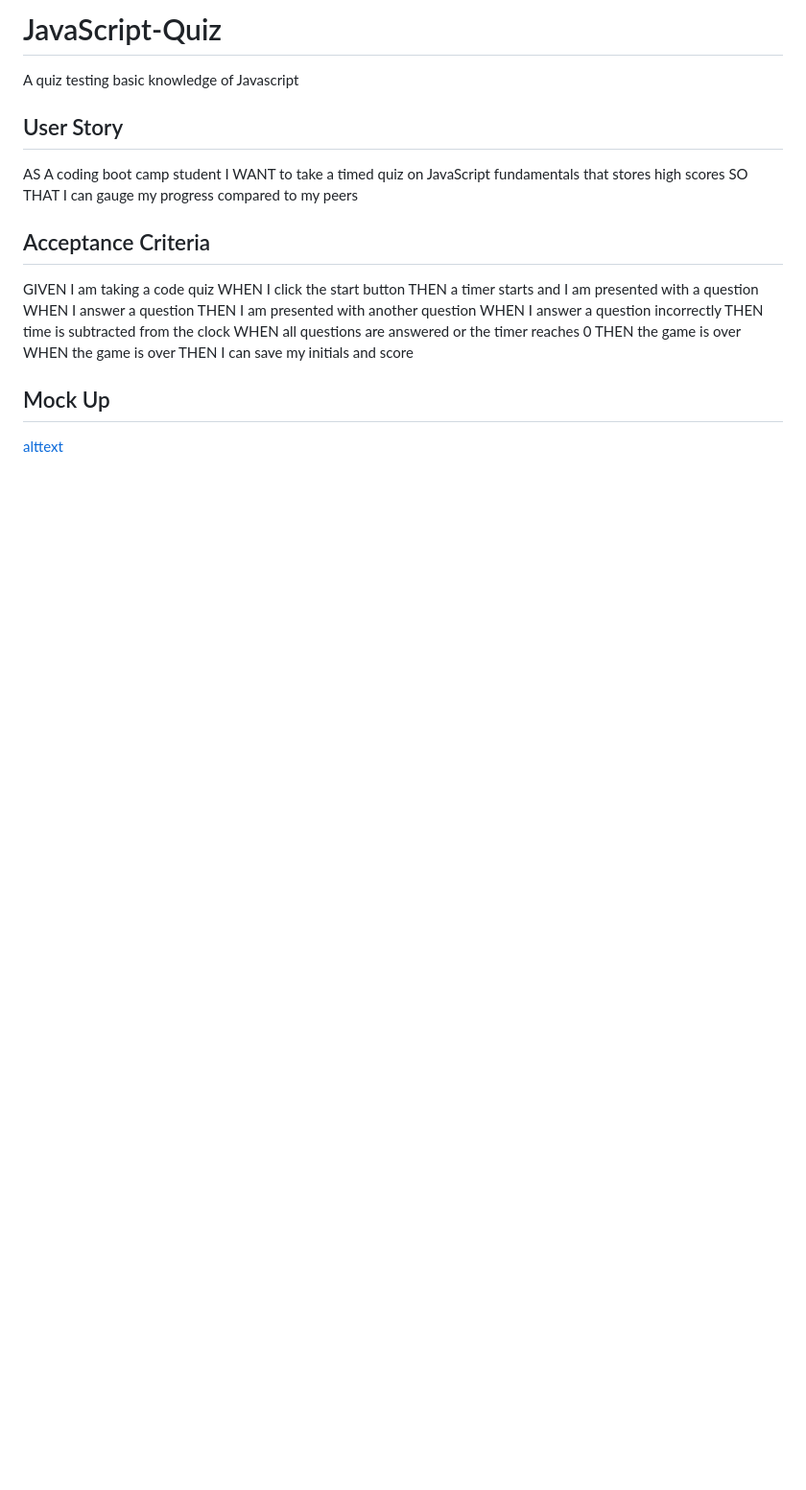
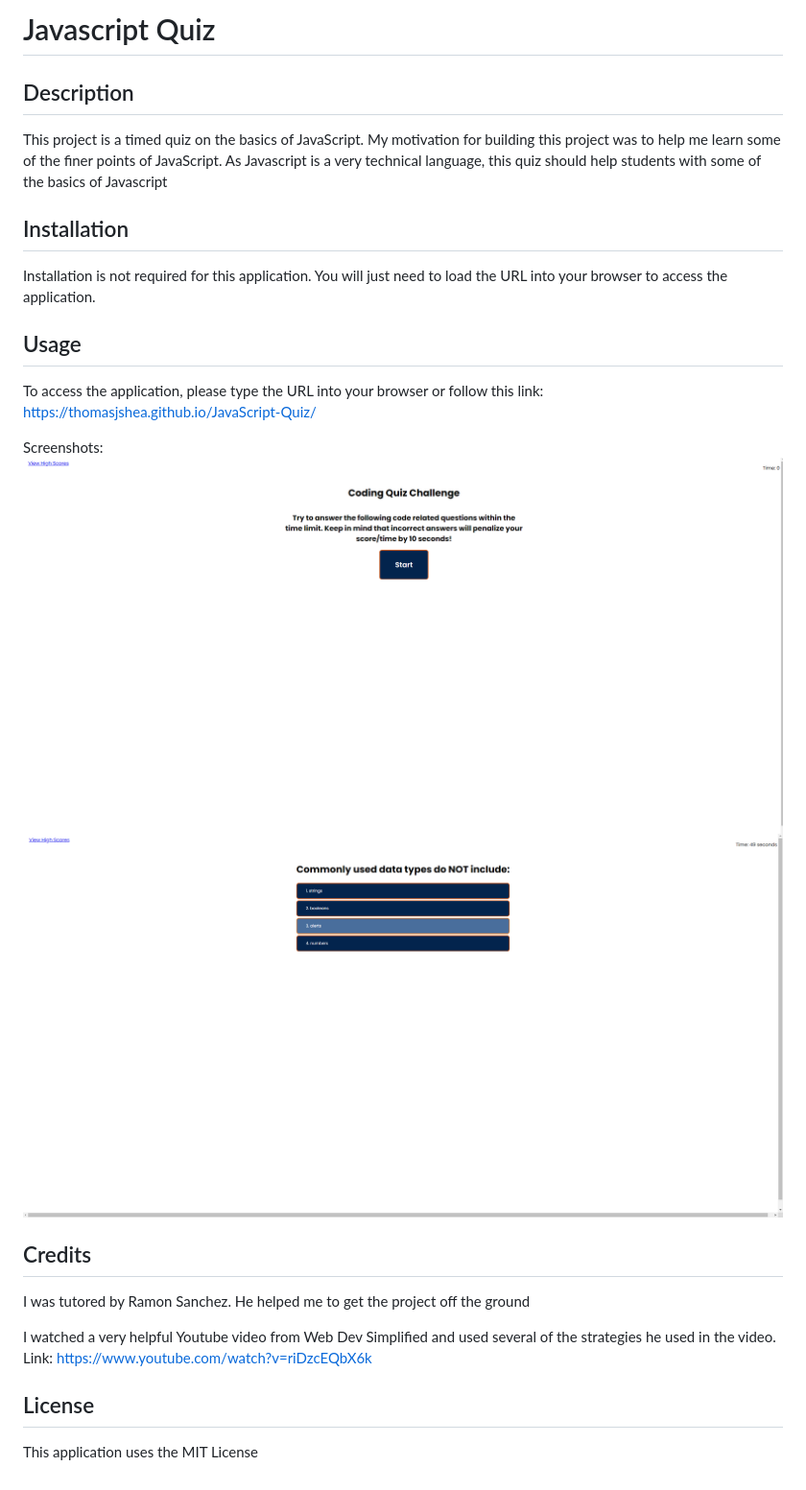
Before and after one commit to thomasjshea/JavaScript-Quiz, a Markdown page: README.md, the part around the change. Shown: that part at 96% size. GitHub-like rendering; pictures changed too: assets/images/Screenshot 1.png (added), assets/images/Screenshot-2.png (added); blank space fills up the shorter version.

```diff
--- a/README.md
+++ b/README.md
@@ -1,23 +1,28 @@
-# JavaScript-Quiz
-A quiz testing basic knowledge of Javascript
+# Javascript Quiz
 
-## User Story
-AS A coding boot camp student
-I WANT to take a timed quiz on JavaScript fundamentals that stores high scores
-SO THAT I can gauge my progress compared to my peers
+## Description
 
-## Acceptance Criteria
-GIVEN I am taking a code quiz
-WHEN I click the start button
-THEN a timer starts and I am presented with a question
-WHEN I answer a question
-THEN I am presented with another question
-WHEN I answer a question incorrectly
-THEN time is subtracted from the clock
-WHEN all questions are answered or the timer reaches 0
-THEN the game is over
-WHEN the game is over
-THEN I can save my initials and score
+This project is a timed quiz on the basics of JavaScript. My motivation for building this project was to help me learn some of the finer points of JavaScript. As Javascript is a very technical language, this quiz should help students with some of the basics of Javascript
 
-## Mock Up
-[alttext](assets/images/04-web-apis-homework-demo.gif)
+## Installation
+
+Installation is not required for this application. You will just need to load the URL into your browser to access the application.
+
+## Usage
+
+To access the application, please type the URL into your browser or follow this link: https://thomasjshea.github.io/JavaScript-Quiz/
+
+Screenshots:
+![Screenshot 1](./assets/images/Screenshot%201.png)
+![Screenshot 2](./assets/images/Screenshot-2.png)
+
+## Credits
+
+I was tutored by Ramon Sanchez. He helped me to get the project off the ground
+
+I watched a very helpful Youtube video from Web Dev Simplified and used several of the strategies he used in the video.
+Link: https://www.youtube.com/watch?v=riDzcEQbX6k
+
+## License
+
+This application uses the MIT License
```
